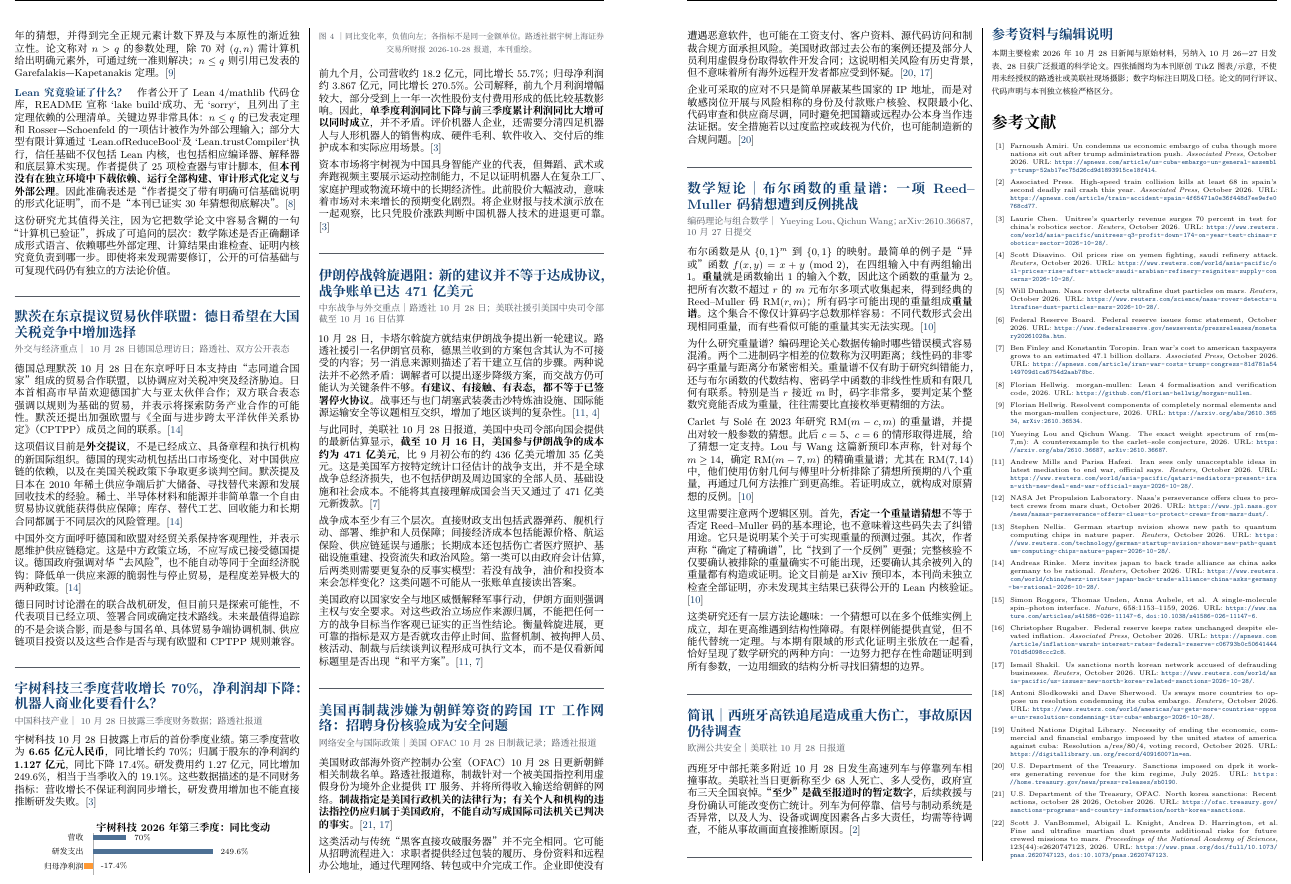
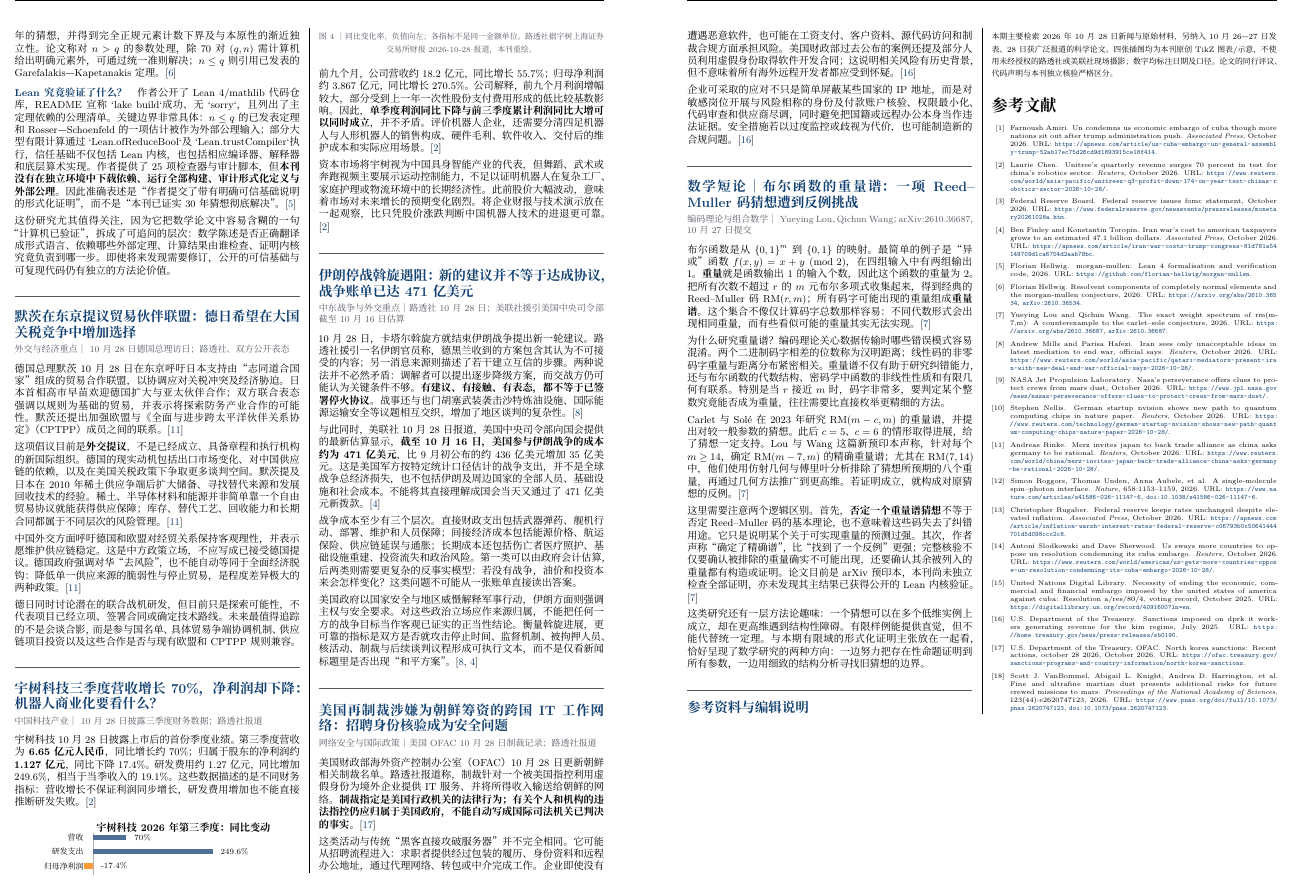
Before and after one commit to Perxenic-Acid/PerxenicAcidS-DailyEtWeekly-News, a LaTeX document (sources/2026/Oct/29/main.tex, which reads sources/2026/Oct/29/refs.bib): part of page 2 of 2, cut so that both start at the same text. Compiled offline with XeLaTeX.

Commit message:
fix(daily-016): verify Nature citation and remove unverified article links

```diff
--- a/sources/2026/Oct/29/main.tex
+++ b/sources/2026/Oct/29/main.tex
@@ -98,7 +98,7 @@ Hellwig的新预印本使用部分拉格朗日预解式把完全正规性拆分
 
 
 \newsitem{伊朗停战斡旋遇阻：新的建议并不等于达成协议，战争账单已达471亿美元}{中东战争与外交重点｜路透社10月28日；美联社援引美国中央司令部截至10月16日估算}{
-10月28日，卡塔尔斡旋方就结束伊朗战争提出新一轮建议。路透社援引一名伊朗官员称，德黑兰收到的方案包含其认为不可接受的内容；另一消息来源则描述了若干建立互信的步骤。两种说法并不必然矛盾：调解者可以提出逐步降级方案，而交战方仍可能认为关键条件不够。\textbf{有建议、有接触、有表态，都不等于已签署停火协议}。战事还与也门胡塞武装袭击沙特炼油设施、国际能源运输安全等议题相互交织，增加了地区谈判的复杂性。\cite{ReutersIran,ReutersOil}
+10月28日，卡塔尔斡旋方就结束伊朗战争提出新一轮建议。路透社援引一名伊朗官员称，德黑兰收到的方案包含其认为不可接受的内容；另一消息来源则描述了若干建立互信的步骤。两种说法并不必然矛盾：调解者可以提出逐步降级方案，而交战方仍可能认为关键条件不够。\textbf{有建议、有接触、有表态，都不等于已签署停火协议}。战事还与也门胡塞武装袭击沙特炼油设施、国际能源运输安全等议题相互交织，增加了地区谈判的复杂性。\cite{ReutersIran}
 
 与此同时，美联社10月28日报道，美国中央司令部向国会提供的最新估算显示，\textbf{截至10月16日，美国参与伊朗战争的成本约为471亿美元}，比9月初公布的约436亿美元增加35亿美元。这是美国军方按特定统计口径估计的战争支出，并不是全球战争总经济损失，也不包括伊朗及周边国家的全部人员、基础设施和社会成本。不能将其直接理解成国会当天又通过了471亿美元新拨款。\cite{APIranCost}
 
@@ -108,9 +108,9 @@ Hellwig的新预印本使用部分拉格朗日预解式把完全正规性拆分
 }
 
 \newsitem{美国再制裁涉嫌为朝鲜筹资的跨国IT工作网络：招聘身份核验成为安全问题}{网络安全与国际政策｜美国OFAC 10月28日制裁记录；路透社报道}{
-美国财政部海外资产控制办公室（OFAC）10月28日更新朝鲜相关制裁名单。路透社报道称，制裁针对一个被美国指控利用虚假身份为境外企业提供IT服务、并将所得收入输送给朝鲜的网络。\textbf{制裁指定是美国行政机关的法律行为；有关个人和机构的违法指控仍应归属于美国政府，不能自动写成国际司法机关已判决的事实}。\cite{OFAC2026,ReutersDPRK}
+美国财政部海外资产控制办公室（OFAC）10月28日更新朝鲜相关制裁名单。路透社报道称，制裁针对一个被美国指控利用虚假身份为境外企业提供IT服务、并将所得收入输送给朝鲜的网络。\textbf{制裁指定是美国行政机关的法律行为；有关个人和机构的违法指控仍应归属于美国政府，不能自动写成国际司法机关已判决的事实}。\cite{OFAC2026}
 
-这类活动与传统“黑客直接攻破服务器”并不完全相同。它可能从招聘流程进入：求职者提供经过包装的履历、身份资料和远程办公地址，通过代理网络、转包或中介完成工作。企业即使没有遭遇恶意软件，也可能在工资支付、客户资料、源代码访问和制裁合规方面承担风险。美国财政部过去公布的案例还提及部分人员利用虚假身份取得软件开发合同；这说明相关风险有历史背景，但不意味着所有海外远程开发者都应受到怀疑。\cite{OFACBackground,ReutersDPRK}
+这类活动与传统“黑客直接攻破服务器”并不完全相同。它可能从招聘流程进入：求职者提供经过包装的履历、身份资料和远程办公地址，通过代理网络、转包或中介完成工作。企业即使没有遭遇恶意软件，也可能在工资支付、客户资料、源代码访问和制裁合规方面承担风险。美国财政部过去公布的案例还提及部分人员利用虚假身份取得软件开发合同；这说明相关风险有历史背景，但不意味着所有海外远程开发者都应受到怀疑。\cite{OFACBackground}
 
 企业可采取的应对不只是简单屏蔽某些国家的IP地址，而是对敏感岗位开展与风险相称的身份及付款账户核验、权限最小化、代码审查和供应商尽调，同时避免把国籍或远程办公本身当作违法证据。安全措施若以过度监控或歧视为代价，也可能制造新的合规问题。\cite{OFACBackground}
 }
@@ -128,10 +128,6 @@ Carlet与Solé在2023年研究$\mathrm{RM}(m-c,m)$的重量谱，并提出对较
 这类研究还有一层方法论趣味：一个猜想可以在多个低维实例上成立，却在更高维遇到结构性障碍。有限样例能提供直觉，但不能代替统一定理。与本期有限域的形式化证明主张放在一起看，恰好呈现了数学研究的两种方向：一边努力把存在性命题证明到所有参数，一边用细致的结构分析寻找旧猜想的边界。
 }
 
-\newsitem{简讯｜西班牙高铁追尾造成重大伤亡，事故原因仍待调查}{欧洲公共安全｜美联社10月28日报道}{
-西班牙中部托莱多附近10月28日发生高速列车与停靠列车相撞事故。美联社当日更新称至少68人死亡、多人受伤，政府宣布三天全国哀悼。\textbf{“至少”是截至报道时的暂定数字}，后续救援与身份确认可能改变伤亡统计。列车为何停靠、信号与制动系统是否异常，以及人为、设备或调度因素各占多大责任，均需等待调查，不能从事故画面直接推断原因。\cite{APSpain}
-}
-
 \par\medskip{\large\bfseries\color{newsblue}参考资料与编辑说明}\par
 {\scriptsize 本期主要检索2026年10月28日新闻与原始材料，另纳入10月26—27日发表、28日获广泛报道的科学论文。四张插图均为本刊原创TikZ图表/示意，不使用未经授权的路透社或美联社现场摄影；数字均标注日期及口径。论文的同行评议、代码声明与本刊独立核验严格区分。}\par
 \begingroup\fontsize{6}{7.1}\selectfont
--- a/sources/2026/Oct/29/refs.bib
+++ b/sources/2026/Oct/29/refs.bib
@@ -3,7 +3,6 @@
 @misc{UN2025,author={{United Nations Digital Library}},title={Necessity of ending the economic, commercial and financial embargo imposed by the United States of America against Cuba: Resolution A/RES/80/4, voting record},year={2025},month=oct,day={29},url={https://digitallibrary.un.org/record/4091600?ln=en}}
 @article{PNASDust,author={Scott J. VanBommel and Abigail L. Knight and Andrea D. Harrington and others},title={Fine and ultrafine Martian dust presents additional risks for future crewed missions to Mars},journal={Proceedings of the National Academy of Sciences},year={2026},volume={123},number={44},pages={e2620747123},doi={10.1073/pnas.2620747123},url={https://www.pnas.org/doi/full/10.1073/pnas.2620747123}}
 @misc{NASADust,author={{NASA Jet Propulsion Laboratory}},title={NASA's Perseverance Offers Clues to Protect Crews From Mars Dust},year={2026},month=oct,day={26},url={https://www.jpl.nasa.gov/news/nasas-perseverance-offers-clues-to-protect-crews-from-mars-dust/}}
-@article{ReutersDust,author={Will Dunham},title={NASA rover detects ultrafine dust particles on Mars},journal={Reuters},year={2026},month=oct,day={28},url={https://www.reuters.com/science/nasa-rover-detects-ultrafine-dust-particles-mars-2026-10-28/}}
 @misc{FedStatement,author={{Federal Reserve Board}},title={Federal Reserve issues FOMC statement},year={2026},month=oct,day={28},url={https://www.federalreserve.gov/newsevents/pressreleases/monetary20261028a.htm}}
 @article{APFed,author={Christopher Rugaber},title={Federal Reserve keeps rates unchanged despite elevated inflation},journal={Associated Press},year={2026},month=oct,day={28},url={https://apnews.com/article/inflation-warsh-interest-rates-federal-reserve-c06793b0c50641444701d5d098ccc2c8}}
 @article{NatureNV,author={Simon Roggors and Thomas Unden and Anna Aubele and others},title={A single-molecule spin--photon interface},journal={Nature},year={2026},volume={658},pages={1153--1159},doi={10.1038/s41586-026-11147-6},url={https://www.nature.com/articles/s41586-026-11147-6}}
@@ -12,6 +11,5 @@
 @misc{HellwigCode,author={Florian Hellwig},title={morgan-mullen: Lean 4 formalisation and verification code},year={2026},url={https://github.com/florian-hellwig/morgan-mullen}}
 @article{ReutersMerz,author={Andreas Rinke},title={Merz invites Japan to back trade alliance as China asks Germany to be rational},journal={Reuters},year={2026},month=oct,day={28},url={https://www.reuters.com/world/china/merz-invites-japan-back-trade-alliance-china-asks-germany-be-rational-2026-10-28/}}
 @article{ReutersUnitree,author={Laurie Chen},title={Unitree's quarterly revenue surges 70 percent in test for China's robotics sector},journal={Reuters},year={2026},month=oct,day={28},url={https://www.reuters.com/world/asia-pacific/unitrees-q3-profit-down-174-on-year-test-chinas-robotics-sector-2026-10-28/}}
-@article{APSpain,author={{Associated Press}},title={High-speed train collision kills at least 68 in Spain's second deadly rail crash this year},journal={Associated Press},year={2026},month=oct,day={28},url={https://apnews.com/article/train-accident-spain-4f65471a0e36f448d7ee9efe0768cd77}}
 
 @article{ReutersIran,author={Andrew Mills and Parisa Hafezi},title={Iran sees only unacceptable ideas in latest mediation to end war, official says},journal={Reuters},year={2026},month=oct,day={28},url={https://www.reuters.com/world/asia-pacific/qatari-mediators-present-iran-with-new-deal-end-war-official-says-2026-10-28/}}
```
Also changed, not shown: sources/2026/Oct/29/main.tex (8 more changed lines), sources/2026/Oct/29/refs.bib (2 more changed lines).
